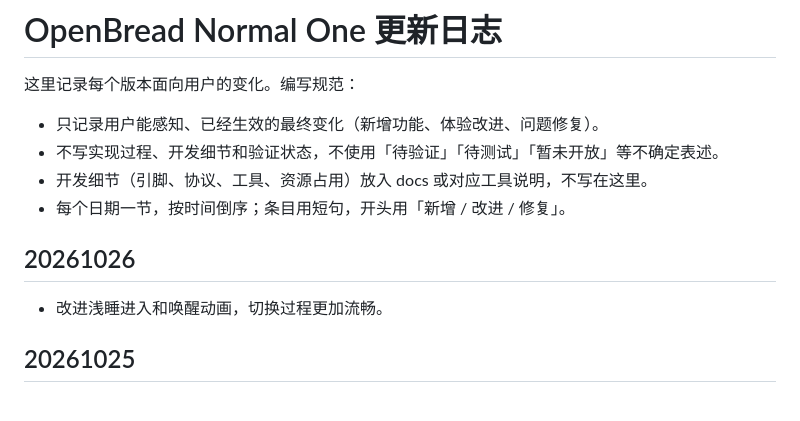
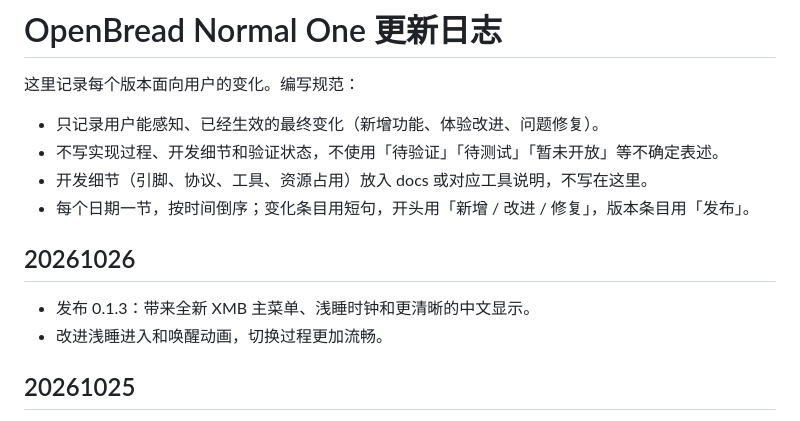
Before and after one commit to SaltyFishPro/OpenBread-Normal-one, a Markdown page: CHANGELOG.md, the part around the change. Drawn GitHub-style.

Commit message:
docs: record v0.1.3 release in changelog

```diff
--- a/CHANGELOG.md
+++ b/CHANGELOG.md
@@ -5,10 +5,11 @@
 - 只记录用户能感知、已经生效的最终变化（新增功能、体验改进、问题修复）。
 - 不写实现过程、开发细节和验证状态，不使用「待验证」「待测试」「暂未开放」等不确定表述。
 - 开发细节（引脚、协议、工具、资源占用）放入 docs 或对应工具说明，不写在这里。
-- 每个日期一节，按时间倒序；条目用短句，开头用「新增 / 改进 / 修复」。
+- 每个日期一节，按时间倒序；变化条目用短句，开头用「新增 / 改进 / 修复」，版本条目用「发布」。
 
 ## 20261026
 
+- 发布 0.1.3：带来全新 XMB 主菜单、浅睡时钟和更清晰的中文显示。
 - 改进浅睡进入和唤醒动画，切换过程更加流畅。
 
 ## 20261025
```
